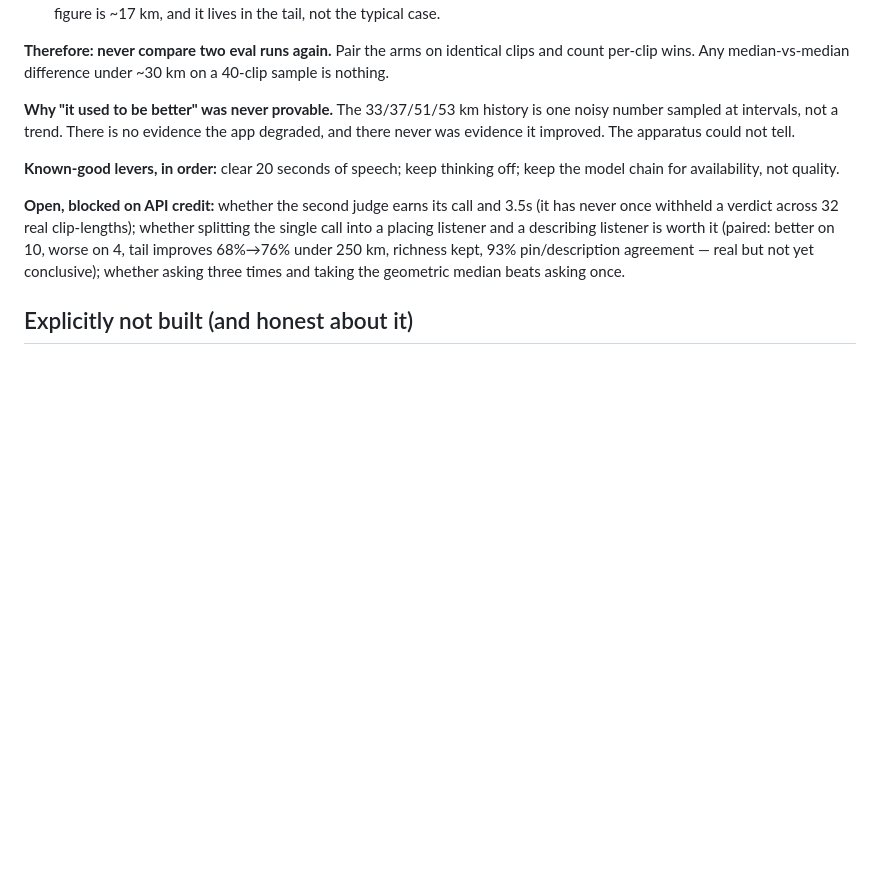
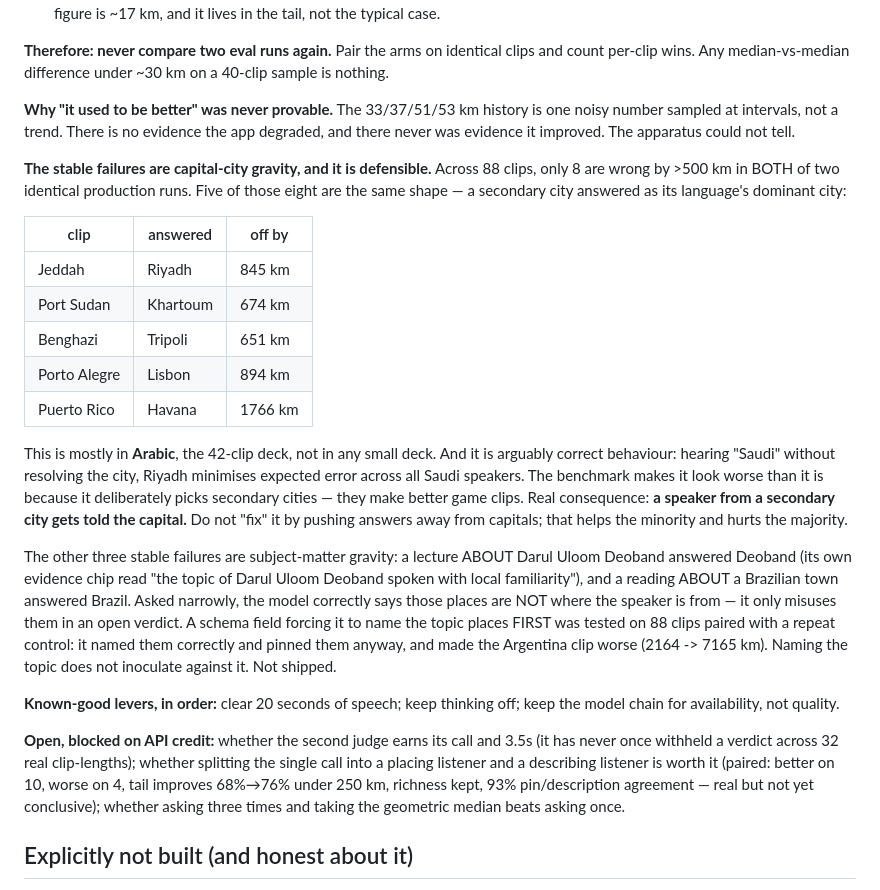
Before and after one commit to moha-arab/hometongue, a Markdown page: PRD.md, the part around the change. Drawn GitHub-style; blank space fills up the shorter version.

Commit message:
the stable failures are capital-city gravity, and it is defensible behaviour
Only 8 of 88 clips are wrong by >500km in BOTH of two identical production runs. Five are the
same shape: a secondary city answered as its language's dominant city. Jeddah->Riyadh, Port
Sudan->Khartoum, Benghazi->Tripoli, Porto Alegre->Lisbon, Puerto Rico->Havana. That is mostly
ARABIC, the 42-clip deck, not any small one.

It is also probably right. Hearing Saudi without resolving the city, Riyadh minimises expected
error over all Saudi speakers. The benchmark exaggerates it by deliberately sourcing secondary
cities because they make better game clips. The real consequence is narrow: someone from a
secondary city is told the capital. Pushing answers away from capitals would help that minority
and hurt everyone else.

The remaining stable failures are subject-matter gravity, and a fix for it was tested and
rejected: forcing the model to name the topic places first, 88 clips paired with a repeat
control, it named them correctly and pinned them anyway and made the Argentina clip worse.

```diff
--- a/PRD.md
+++ b/PRD.md
@@ -254,6 +254,33 @@ per-clip wins. Any median-vs-median difference under ~30 km on a 40-clip sample
 number sampled at intervals, not a trend. There is no evidence the app degraded, and there
 never was evidence it improved. The apparatus could not tell.
 
+**The stable failures are capital-city gravity, and it is defensible.** Across 88 clips, only
+8 are wrong by >500 km in BOTH of two identical production runs. Five of those eight are the
+same shape — a secondary city answered as its language's dominant city:
+
+| clip | answered | off by |
+|---|---|---|
+| Jeddah | Riyadh | 845 km |
+| Port Sudan | Khartoum | 674 km |
+| Benghazi | Tripoli | 651 km |
+| Porto Alegre | Lisbon | 894 km |
+| Puerto Rico | Havana | 1766 km |
+
+This is mostly in **Arabic**, the 42-clip deck, not in any small deck. And it is arguably correct
+behaviour: hearing "Saudi" without resolving the city, Riyadh minimises expected error across
+all Saudi speakers. The benchmark makes it look worse than it is because it deliberately picks
+secondary cities — they make better game clips. Real consequence: **a speaker from a secondary
+city gets told the capital.** Do not "fix" it by pushing answers away from capitals; that helps
+the minority and hurts the majority.
+
+The other three stable failures are subject-matter gravity: a lecture ABOUT Darul Uloom Deoband
+answered Deoband (its own evidence chip read "the topic of Darul Uloom Deoband spoken with local
+familiarity"), and a reading ABOUT a Brazilian town answered Brazil. Asked narrowly, the model
+correctly says those places are NOT where the speaker is from — it only misuses them in an open
+verdict. A schema field forcing it to name the topic places FIRST was tested on 88 clips paired
+with a repeat control: it named them correctly and pinned them anyway, and made the Argentina
+clip worse (2164 -> 7165 km). Naming the topic does not inoculate against it. Not shipped.
+
 **Known-good levers, in order:** clear 20 seconds of speech; keep thinking off; keep the model
 chain for availability, not quality.
 
```
